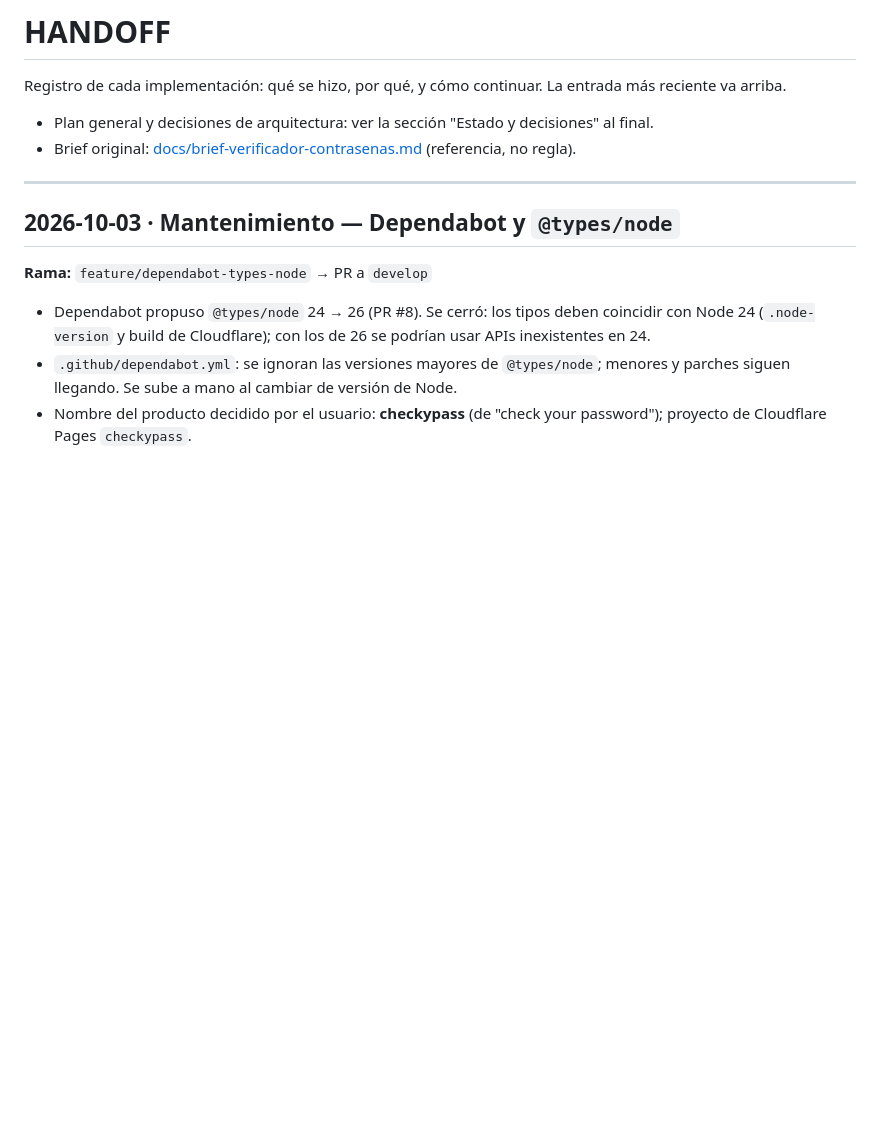
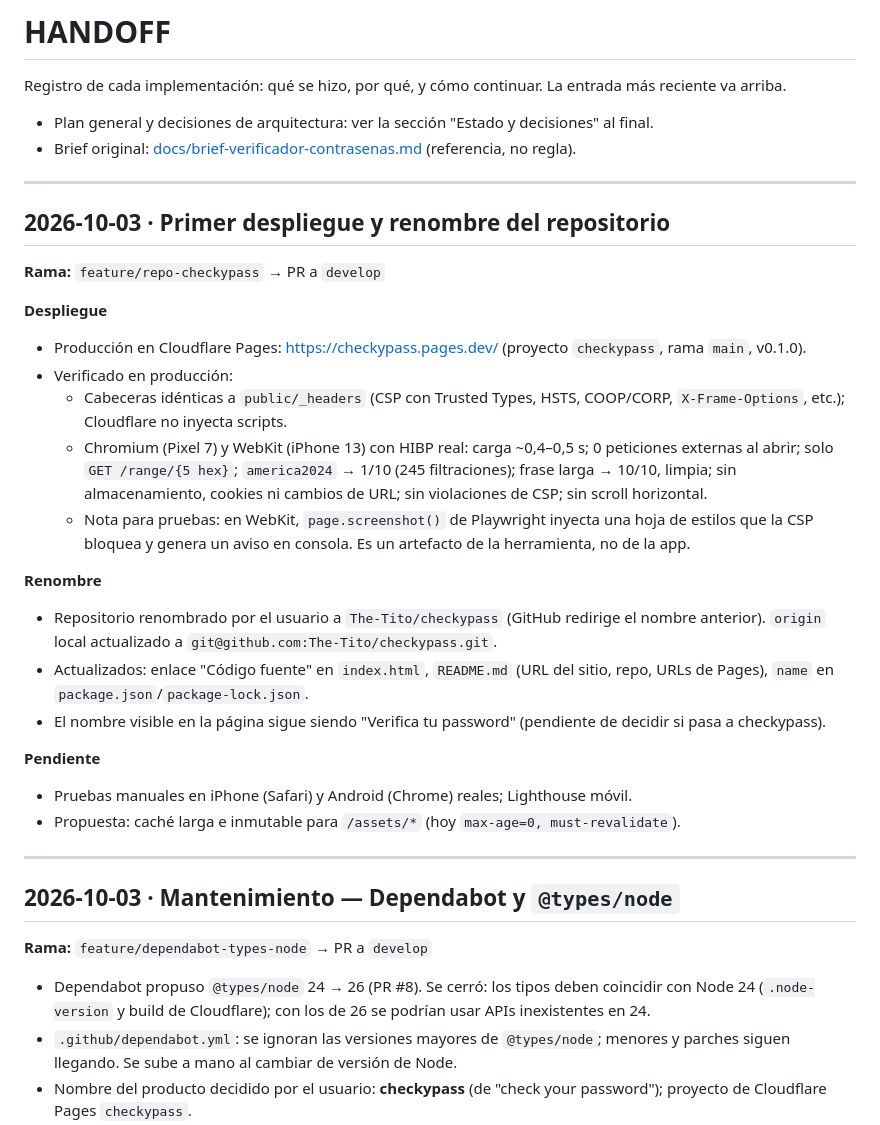
Before and after one commit to The-Tito/checkypass, a Markdown page: HANDOFF.md, the part around the change. Rendered like a GitHub page; blank space fills up the shorter version.

Commit message:
docs: registrar primer despliegue y renombre en HANDOFF
Co-Authored-By: Claude Opus 5.5 <noreply@anthropic.com>

```diff
--- a/HANDOFF.md
+++ b/HANDOFF.md
@@ -4,6 +4,28 @@ Registro de cada implementación: qué se hizo, por qué, y cómo continuar. La
 
 - Plan general y decisiones de arquitectura: ver la sección "Estado y decisiones" al final.
 - Brief original: [docs/brief-verificador-contrasenas.md](docs/brief-verificador-contrasenas.md) (referencia, no regla).
+
+---
+
+## 2026-10-03 · Primer despliegue y renombre del repositorio
+
+**Rama:** `feature/repo-checkypass` → PR a `develop`
+
+**Despliegue**
+- Producción en Cloudflare Pages: https://checkypass.pages.dev/ (proyecto `checkypass`, rama `main`, v0.1.0).
+- Verificado en producción:
+  - Cabeceras idénticas a `public/_headers` (CSP con Trusted Types, HSTS, COOP/CORP, `X-Frame-Options`, etc.); Cloudflare no inyecta scripts.
+  - Chromium (Pixel 7) y WebKit (iPhone 13) con HIBP real: carga ~0,4–0,5 s; 0 peticiones externas al abrir; solo `GET /range/{5 hex}`; `america2024` → 1/10 (245 filtraciones); frase larga → 10/10, limpia; sin almacenamiento, cookies ni cambios de URL; sin violaciones de CSP; sin scroll horizontal.
+  - Nota para pruebas: en WebKit, `page.screenshot()` de Playwright inyecta una hoja de estilos que la CSP bloquea y genera un aviso en consola. Es un artefacto de la herramienta, no de la app.
+
+**Renombre**
+- Repositorio renombrado por el usuario a `The-Tito/checkypass` (GitHub redirige el nombre anterior). `origin` local actualizado a `git@github.com:The-Tito/checkypass.git`.
+- Actualizados: enlace "Código fuente" en `index.html`, `README.md` (URL del sitio, repo, URLs de Pages), `name` en `package.json`/`package-lock.json`.
+- El nombre visible en la página sigue siendo "Verifica tu password" (pendiente de decidir si pasa a checkypass).
+
+**Pendiente**
+- Pruebas manuales en iPhone (Safari) y Android (Chrome) reales; Lighthouse móvil.
+- Propuesta: caché larga e inmutable para `/assets/*` (hoy `max-age=0, must-revalidate`).
 
 ---
 
```
